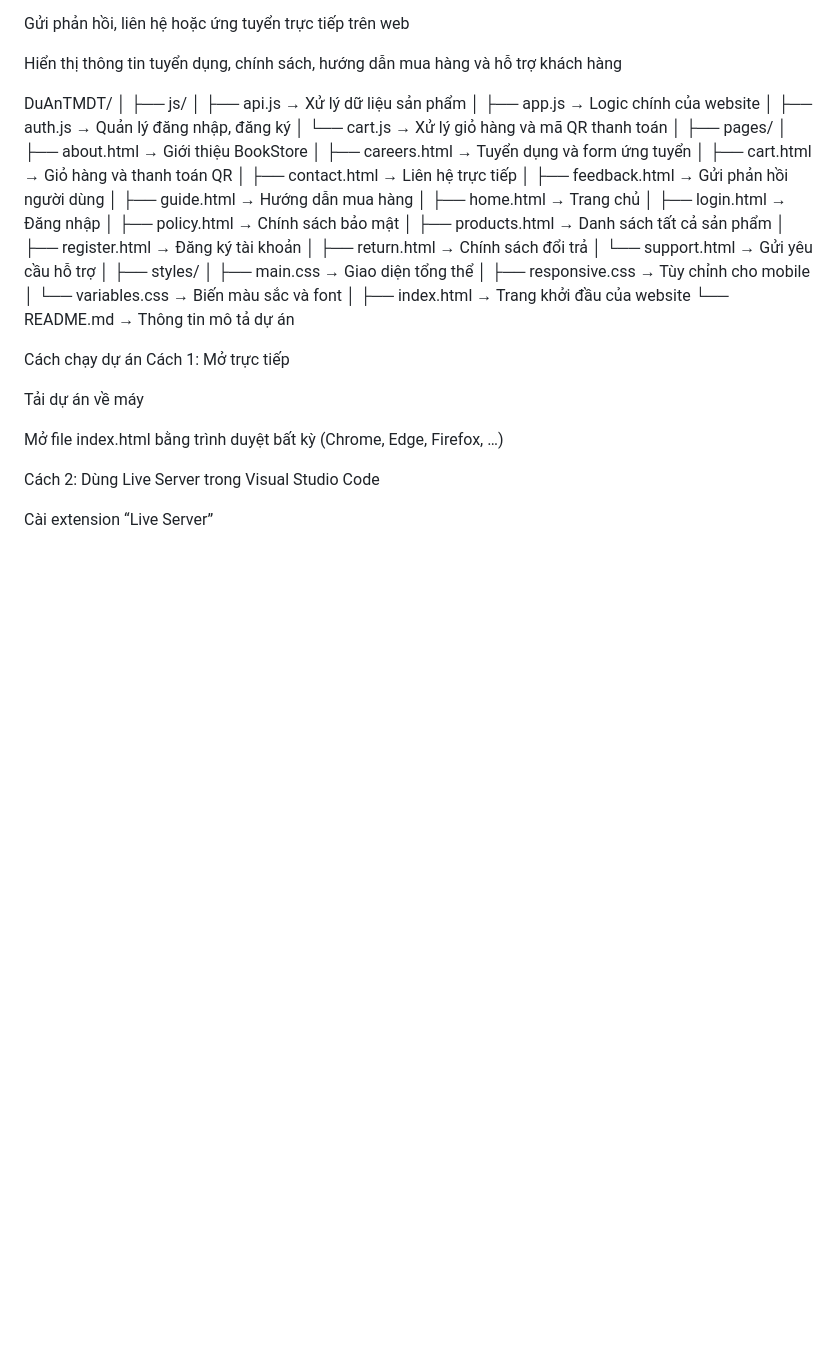
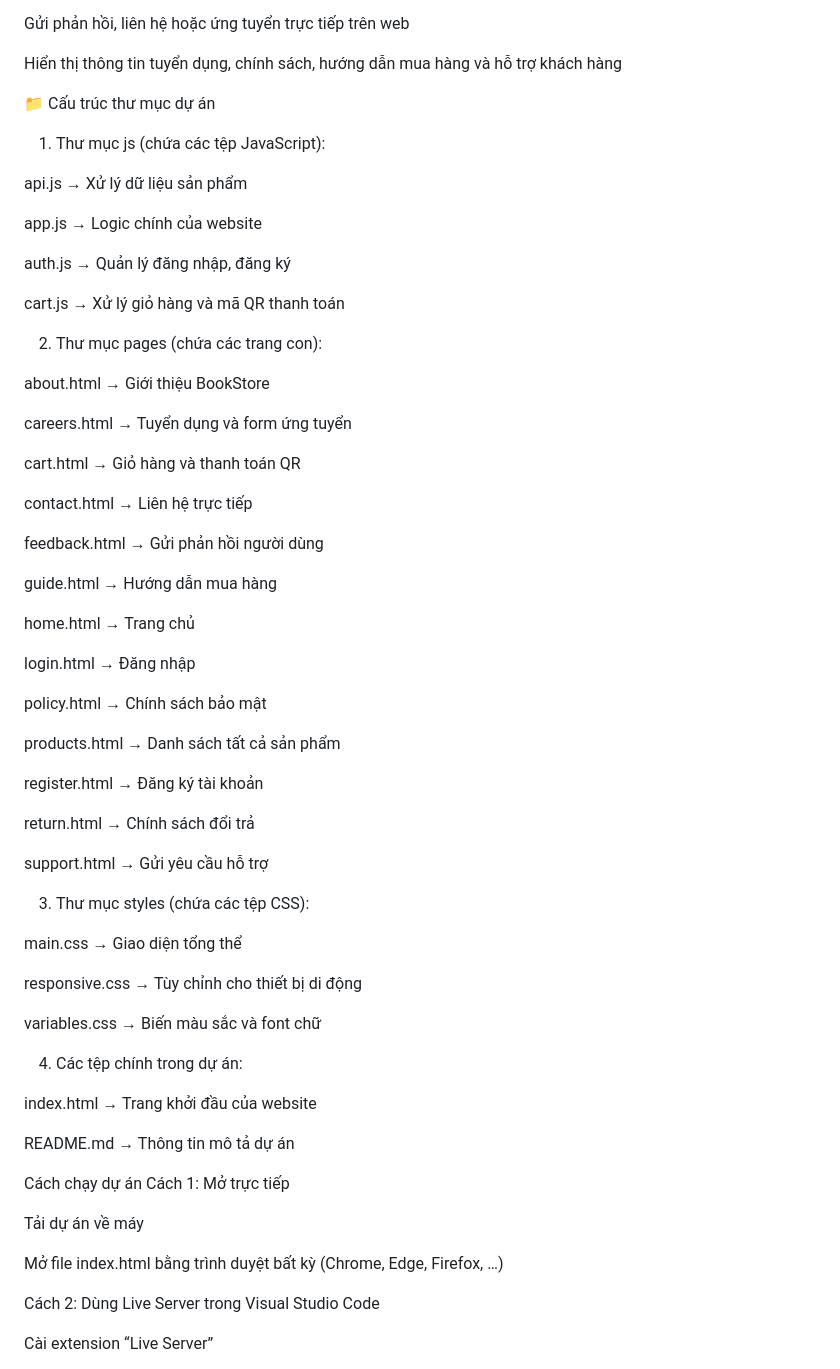
Before and after one commit to Khiem-0806/Du_An_TMDT, a Markdown page: README.md, the part around the change. Drawn GitHub-style; blank space fills up the shorter version.

```diff
--- a/README.md
+++ b/README.md
@@ -19,36 +19,59 @@ Gửi phản hồi, liên hệ hoặc ứng tuyển trực tiếp trên web
 Hiển thị thông tin tuyển dụng, chính sách, hướng dẫn mua hàng và hỗ trợ khách hàng
 
 
-DuAnTMDT/
-│
-├── js/
-│   ├── api.js               → Xử lý dữ liệu sản phẩm
-│   ├── app.js               → Logic chính của website
-│   ├── auth.js              → Quản lý đăng nhập, đăng ký
-│   └── cart.js              → Xử lý giỏ hàng và mã QR thanh toán
-│
-├── pages/
-│   ├── about.html           → Giới thiệu BookStore
-│   ├── careers.html         → Tuyển dụng và form ứng tuyển
-│   ├── cart.html            → Giỏ hàng và thanh toán QR
-│   ├── contact.html         → Liên hệ trực tiếp
-│   ├── feedback.html        → Gửi phản hồi người dùng
-│   ├── guide.html           → Hướng dẫn mua hàng
-│   ├── home.html            → Trang chủ
-│   ├── login.html           → Đăng nhập
-│   ├── policy.html          → Chính sách bảo mật
-│   ├── products.html        → Danh sách tất cả sản phẩm
-│   ├── register.html        → Đăng ký tài khoản
-│   ├── return.html          → Chính sách đổi trả
-│   └── support.html         → Gửi yêu cầu hỗ trợ
-│
-├── styles/
-│   ├── main.css             → Giao diện tổng thể
-│   ├── responsive.css       → Tùy chỉnh cho mobile
-│   └── variables.css        → Biến màu sắc và font
-│
-├── index.html               → Trang khởi đầu của website
-└── README.md                → Thông tin mô tả dự án
+📁 Cấu trúc thư mục dự án
+
+1. Thư mục js (chứa các tệp JavaScript):
+
+api.js → Xử lý dữ liệu sản phẩm
+
+app.js → Logic chính của website
+
+auth.js → Quản lý đăng nhập, đăng ký
+
+cart.js → Xử lý giỏ hàng và mã QR thanh toán
+
+2. Thư mục pages (chứa các trang con):
+
+about.html → Giới thiệu BookStore
+
+careers.html → Tuyển dụng và form ứng tuyển
+
+cart.html → Giỏ hàng và thanh toán QR
+
+contact.html → Liên hệ trực tiếp
+
+feedback.html → Gửi phản hồi người dùng
+
+guide.html → Hướng dẫn mua hàng
+
+home.html → Trang chủ
+
+login.html → Đăng nhập
+
+policy.html → Chính sách bảo mật
+
+products.html → Danh sách tất cả sản phẩm
+
+register.html → Đăng ký tài khoản
+
+return.html → Chính sách đổi trả
+
+support.html → Gửi yêu cầu hỗ trợ
+
+3. Thư mục styles (chứa các tệp CSS):
+
+main.css → Giao diện tổng thể
+
+responsive.css → Tùy chỉnh cho thiết bị di động
+
+variables.css → Biến màu sắc và font chữ
+
+4. Các tệp chính trong dự án:
+
+index.html → Trang khởi đầu của website
+
+README.md → Thông tin mô tả dự án
 
 
 Cách chạy dự án
```
